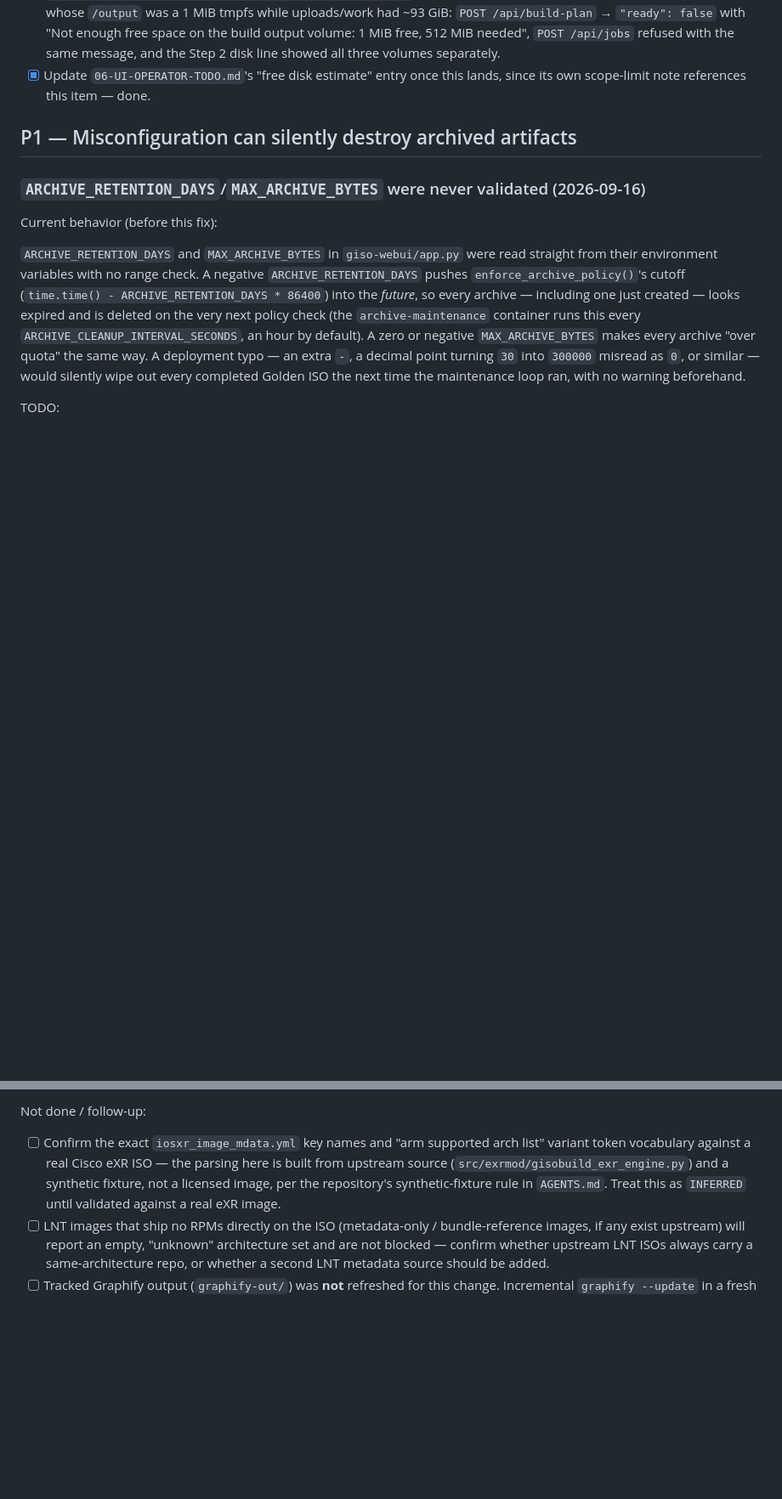
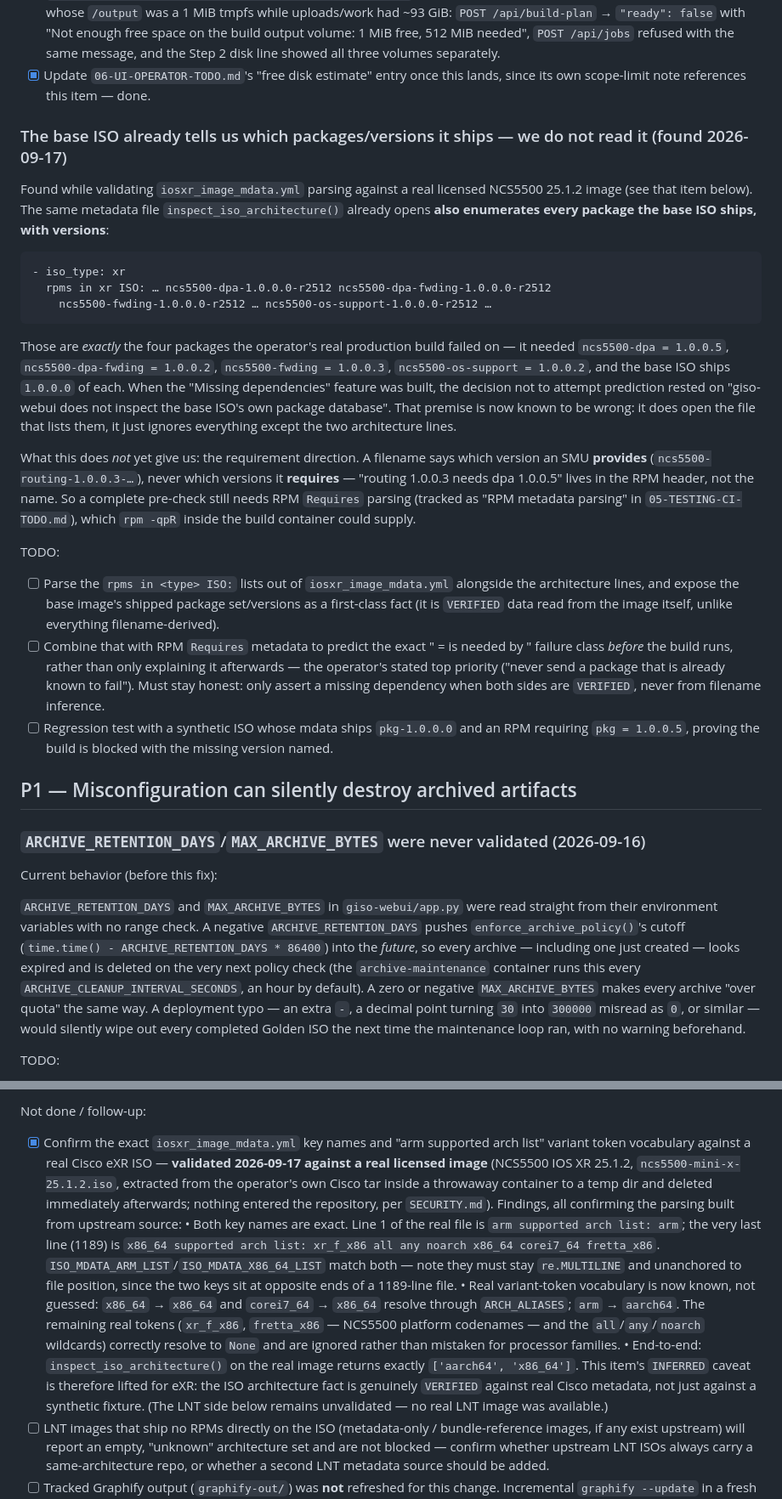
Before and after one commit to patricklind/gisobuild-gui, a Markdown page: docs/todo/07-BUG-AUDIT-TODO.md, 2 parts joined by grey strips. Shown at 85% size. GitHub-like rendering; blank space fills up the shorter version.

Commit message:
Validate ISO metadata parsing against a real Cisco image; record a key finding
Validated iosxr_image_mdata.yml parsing against a real licensed NCS5500
25.1.2 image (extracted inside a throwaway container, deleted immediately,
nothing entered the repo). Both key names are exact, and the real variant
vocabulary is now known rather than guessed: x86_64/corei7_64 -> x86_64,
arm -> aarch64, while xr_f_x86/fretta_x86 (platform codenames) and
all/any/noarch (wildcards) correctly resolve to None instead of being
mistaken for processor families. inspect_iso_architecture() returns exactly
['aarch64', 'x86_64'] for the real image, so the eXR ISO-architecture fact is
genuinely VERIFIED now, not inferred from a synthetic fixture.

Also found, and filed as a new P1: the same metadata file enumerates every
package the base ISO ships, with versions - including the exact four
(ncs5500-dpa, -dpa-fwding, -fwding, -os-support, all at 1.0.0.0) that the
operator's real build failed needing newer versions of. The "Missing
dependencies" feature was scoped as explain-only on the premise that we do
not inspect the base image's package set; that premise turns out to be
wrong. Predicting that failure class up front still needs RPM Requires
parsing (a filename says what an RPM provides, never what it requires), so
the follow-up is filed with that constraint stated rather than overclaimed.

Co-Authored-By: Claude Opus 5 <noreply@anthropic.com>

````diff
--- a/docs/todo/07-BUG-AUDIT-TODO.md
+++ b/docs/todo/07-BUG-AUDIT-TODO.md
@@ -190,6 +190,51 @@ TODO:
       disk line showed all three volumes separately.
 - [x] Update `06-UI-OPERATOR-TODO.md`'s "free disk estimate" entry once this
       lands, since its own scope-limit note references this item — done.
+
+### The base ISO already tells us which packages/versions it ships — we do not read it (found 2026-09-17)
+
+Found while validating `iosxr_image_mdata.yml` parsing against a real
+licensed NCS5500 25.1.2 image (see that item below). The same metadata file
+`inspect_iso_architecture()` already opens **also enumerates every package
+the base ISO ships, with versions**:
+
+```
+- iso_type: xr
+  rpms in xr ISO: … ncs5500-dpa-1.0.0.0-r2512 ncs5500-dpa-fwding-1.0.0.0-r2512
+    ncs5500-fwding-1.0.0.0-r2512 … ncs5500-os-support-1.0.0.0-r2512 …
+```
+
+Those are *exactly* the four packages the operator's real production build
+failed on — it needed `ncs5500-dpa = 1.0.0.5`, `ncs5500-dpa-fwding = 1.0.0.2`,
+`ncs5500-fwding = 1.0.0.3`, `ncs5500-os-support = 1.0.0.2`, and the base ISO
+ships `1.0.0.0` of each. When the "Missing dependencies" feature was built,
+the decision not to attempt prediction rested on "giso-webui does not inspect
+the base ISO's own package database". That premise is now known to be wrong:
+it does open the file that lists them, it just ignores everything except the
+two architecture lines.
+
+What this does *not* yet give us: the requirement direction. A filename says
+which version an SMU **provides** (`ncs5500-routing-1.0.0.3-…`), never which
+versions it **requires** — "routing 1.0.0.3 needs dpa 1.0.0.5" lives in the
+RPM header, not the name. So a complete pre-check still needs RPM `Requires`
+parsing (tracked as "RPM metadata parsing" in `05-TESTING-CI-TODO.md`), which
+`rpm -qpR` inside the build container could supply.
+
+TODO:
+
+- [ ] Parse the `rpms in <type> ISO:` lists out of `iosxr_image_mdata.yml`
+      alongside the architecture lines, and expose the base image's shipped
+      package set/versions as a first-class fact (it is `VERIFIED` data read
+      from the image itself, unlike everything filename-derived).
+- [ ] Combine that with RPM `Requires` metadata to predict the exact
+      "<pkg> = <version> is needed by <pkg>" failure class *before* the build
+      runs, rather than only explaining it afterwards — the operator's
+      stated top priority ("never send a package that is already known to
+      fail"). Must stay honest: only assert a missing dependency when both
+      sides are `VERIFIED`, never from filename inference.
+- [ ] Regression test with a synthetic ISO whose mdata ships `pkg-1.0.0.0`
+      and an RPM requiring `pkg = 1.0.0.5`, proving the build is blocked with
+      the missing version named.
 
 ## P1 — Misconfiguration can silently destroy archived artifacts
 
@@ -473,12 +518,31 @@ TODO:
 
 Not done / follow-up:
 
-- [ ] Confirm the exact `iosxr_image_mdata.yml` key names and "arm supported
-  arch list" variant token vocabulary against a real Cisco eXR ISO — the
-  parsing here is built from upstream source
-  (`src/exrmod/gisobuild_exr_engine.py`) and a synthetic fixture, not a
-  licensed image, per the repository's synthetic-fixture rule in `AGENTS.md`.
-  Treat this as `INFERRED` until validated against a real eXR image.
+- [x] Confirm the exact `iosxr_image_mdata.yml` key names and "arm supported
+  arch list" variant token vocabulary against a real Cisco eXR ISO —
+  **validated 2026-09-17 against a real licensed image** (NCS5500 IOS XR
+  25.1.2, `ncs5500-mini-x-25.1.2.iso`, extracted from the operator's own
+  Cisco tar inside a throwaway container to a temp dir and deleted
+  immediately afterwards; nothing entered the repository, per `SECURITY.md`).
+  Findings, all confirming the parsing built from upstream source:
+  • Both key names are exact. Line 1 of the real file is
+    `arm supported arch list: arm`; the very last line (1189) is
+    `x86_64 supported arch list: xr_f_x86 all any noarch x86_64 corei7_64 fretta_x86`.
+    `ISO_MDATA_ARM_LIST`/`ISO_MDATA_X86_64_LIST` match both — note they must
+    stay `re.MULTILINE` and unanchored to file position, since the two keys
+    sit at opposite ends of a 1189-line file.
+  • Real variant-token vocabulary is now known, not guessed:
+    `x86_64` → `x86_64` and `corei7_64` → `x86_64` resolve through
+    `ARCH_ALIASES`; `arm` → `aarch64`. The remaining real tokens
+    (`xr_f_x86`, `fretta_x86` — NCS5500 platform codenames — and the
+    `all`/`any`/`noarch` wildcards) correctly resolve to `None` and are
+    ignored rather than mistaken for processor families.
+  • End-to-end: `inspect_iso_architecture()` on the real image returns
+    exactly `['aarch64', 'x86_64']`.
+  This item's `INFERRED` caveat is therefore lifted for eXR: the ISO
+  architecture fact is genuinely `VERIFIED` against real Cisco metadata, not
+  just against a synthetic fixture. (The LNT side below remains unvalidated —
+  no real LNT image was available.)
 - [ ] LNT images that ship no RPMs directly on the ISO (metadata-only /
   bundle-reference images, if any exist upstream) will report an empty,
   "unknown" architecture set and are not blocked — confirm whether upstream
````
